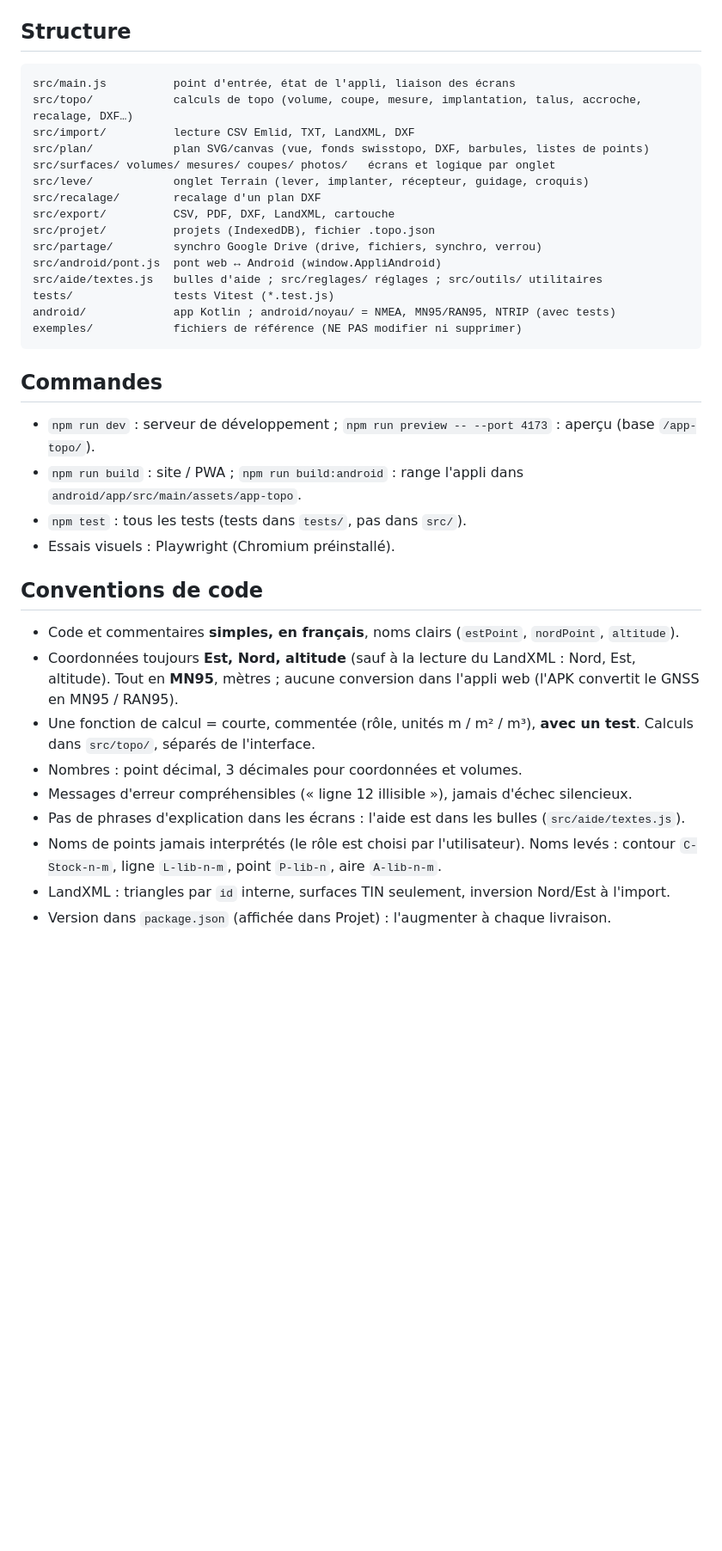
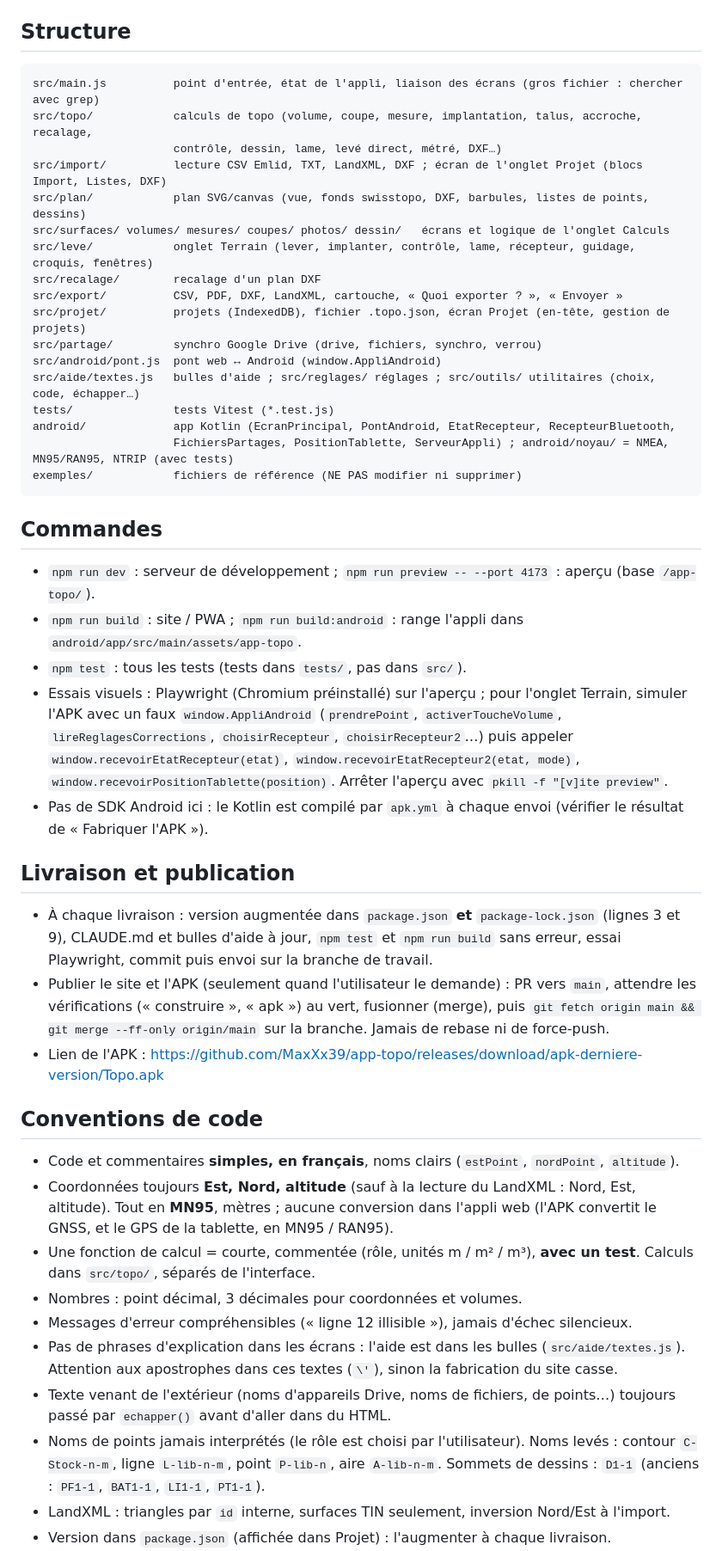
Before and after one commit to MaxXx39/app-topo, a Markdown page: CLAUDE.md, the part around one of its changes. Shown at 86% size. Drawn GitHub-style; blank space fills up the shorter version.

````diff
--- a/CLAUDE.md
+++ b/CLAUDE.md
@@ -18,20 +18,22 @@
 
 ## Structure
 ```
-src/main.js          point d'entrée, état de l'appli, liaison des écrans
-src/topo/            calculs de topo (volume, coupe, mesure, implantation, talus, accroche, recalage, DXF…)
-src/import/          lecture CSV Emlid, TXT, LandXML, DXF
-src/plan/            plan SVG/canvas (vue, fonds swisstopo, DXF, barbules, listes de points)
-src/surfaces/ volumes/ mesures/ coupes/ photos/   écrans et logique par onglet
-src/leve/            onglet Terrain (lever, implanter, récepteur, guidage, croquis)
+src/main.js          point d'entrée, état de l'appli, liaison des écrans (gros fichier : chercher avec grep)
+src/topo/            calculs de topo (volume, coupe, mesure, implantation, talus, accroche, recalage,
+                     contrôle, dessin, lame, levé direct, métré, DXF…)
+src/import/          lecture CSV Emlid, TXT, LandXML, DXF ; écran de l'onglet Projet (blocs Import, Listes, DXF)
+src/plan/            plan SVG/canvas (vue, fonds swisstopo, DXF, barbules, listes de points, dessins)
+src/surfaces/ volumes/ mesures/ coupes/ photos/ dessin/   écrans et logique de l'onglet Calculs
+src/leve/            onglet Terrain (lever, implanter, contrôle, lame, récepteur, guidage, croquis, fenêtres)
 src/recalage/        recalage d'un plan DXF
-src/export/          CSV, PDF, DXF, LandXML, cartouche
-src/projet/          projets (IndexedDB), fichier .topo.json
+src/export/          CSV, PDF, DXF, LandXML, cartouche, « Quoi exporter ? », « Envoyer »
+src/projet/          projets (IndexedDB), fichier .topo.json, écran Projet (en-tête, gestion de projets)
 src/partage/         synchro Google Drive (drive, fichiers, synchro, verrou)
 src/android/pont.js  pont web ↔ Android (window.AppliAndroid)
-src/aide/textes.js   bulles d'aide ; src/reglages/ réglages ; src/outils/ utilitaires
+src/aide/textes.js   bulles d'aide ; src/reglages/ réglages ; src/outils/ utilitaires (choix, code, échapper…)
 tests/               tests Vitest (*.test.js)
-android/             app Kotlin ; android/noyau/ = NMEA, MN95/RAN95, NTRIP (avec tests)
+android/             app Kotlin (EcranPrincipal, PontAndroid, EtatRecepteur, RecepteurBluetooth,
+                     FichiersPartages, PositionTablette, ServeurAppli) ; android/noyau/ = NMEA, MN95/RAN95, NTRIP (avec tests)
 exemples/            fichiers de référence (NE PAS modifier ni supprimer)
 ```
 
@@ -39,16 +41,23 @@ exemples/            fichiers de référence (NE PAS modifier ni supprimer)
 - `npm run dev` : serveur de développement ; `npm run preview -- --port 4173` : aperçu (base `/app-topo/`).
 - `npm run build` : site / PWA ; `npm run build:android` : range l'appli dans `android/app/src/main/assets/app-topo`.
 - `npm test` : tous les tests (tests dans `tests/`, pas dans `src/`).
-- Essais visuels : Playwright (Chromium préinstallé).
+- Essais visuels : Playwright (Chromium préinstallé) sur l'aperçu ; pour l'onglet Terrain, simuler l'APK avec un faux `window.AppliAndroid` (`prendrePoint`, `activerToucheVolume`, `lireReglagesCorrections`, `choisirRecepteur`, `choisirRecepteur2`…) puis appeler `window.recevoirEtatRecepteur(etat)`, `window.recevoirEtatRecepteur2(etat, mode)`, `window.recevoirPositionTablette(position)`. Arrêter l'aperçu avec `pkill -f "[v]ite preview"`.
+- Pas de SDK Android ici : le Kotlin est compilé par `apk.yml` à chaque envoi (vérifier le résultat de « Fabriquer l'APK »).
+
+## Livraison et publication
+- À chaque livraison : version augmentée dans `package.json` **et** `package-lock.json` (lignes 3 et 9), CLAUDE.md et bulles d'aide à jour, `npm test` et `npm run build` sans erreur, essai Playwright, commit puis envoi sur la branche de travail.
+- Publier le site et l'APK (seulement quand l'utilisateur le demande) : PR vers `main`, attendre les vérifications (« construire », « apk ») au vert, fusionner (merge), puis `git fetch origin main && git merge --ff-only origin/main` sur la branche. Jamais de rebase ni de force-push.
+- Lien de l'APK : https://github.com/MaxXx39/app-topo/releases/download/apk-derniere-version/Topo.apk
 
 ## Conventions de code
 - Code et commentaires **simples, en français**, noms clairs (`estPoint`, `nordPoint`, `altitude`).
-- Coordonnées toujours **Est, Nord, altitude** (sauf à la lecture du LandXML : Nord, Est, altitude). Tout en **MN95**, mètres ; aucune conversion dans l'appli web (l'APK convertit le GNSS en MN95 / RAN95).
+- Coordonnées toujours **Est, Nord, altitude** (sauf à la lecture du LandXML : Nord, Est, altitude). Tout en **MN95**, mètres ; aucune conversion dans l'appli web (l'APK convertit le GNSS, et le GPS de la tablette, en MN95 / RAN95).
 - Une fonction de calcul = courte, commentée (rôle, unités m / m² / m³), **avec un test**. Calculs dans `src/topo/`, séparés de l'interface.
 - Nombres : point décimal, 3 décimales pour coordonnées et volumes.
 - Messages d'erreur compréhensibles (« ligne 12 illisible »), jamais d'échec silencieux.
-- Pas de phrases d'explication dans les écrans : l'aide est dans les bulles (`src/aide/textes.js`).
-- Noms de points jamais interprétés (le rôle est choisi par l'utilisateur). Noms levés : contour `C-Stock-n-m`, ligne `L-lib-n-m`, point `P-lib-n`, aire `A-lib-n-m`.
+- Pas de phrases d'explication dans les écrans : l'aide est dans les bulles (`src/aide/textes.js`). Attention aux apostrophes dans ces textes (`\'`), sinon la fabrication du site casse.
+- Texte venant de l'extérieur (noms d'appareils Drive, noms de fichiers, de points…) toujours passé par `echapper()` avant d'aller dans du HTML.
+- Noms de points jamais interprétés (le rôle est choisi par l'utilisateur). Noms levés : contour `C-Stock-n-m`, ligne `L-lib-n-m`, point `P-lib-n`, aire `A-lib-n-m`. Sommets de dessins : `D1-1` (anciens : `PF1-1`, `BAT1-1`, `LI1-1`, `PT1-1`).
 - LandXML : triangles par `id` interne, surfaces TIN seulement, inversion Nord/Est à l'import.
 - Version dans `package.json` (affichée dans Projet) : l'augmenter à chaque livraison.
 - Données sur l'appareil (IndexedDB) ; seule exception : partage Drive, accepté par l'utilisateur. Le mot de passe NTRIP n'est jamais mis dans le projet ni renvoyé à la page.
````
Also changed, not shown: other parts of CLAUDE.md (+49 -32 lines).
